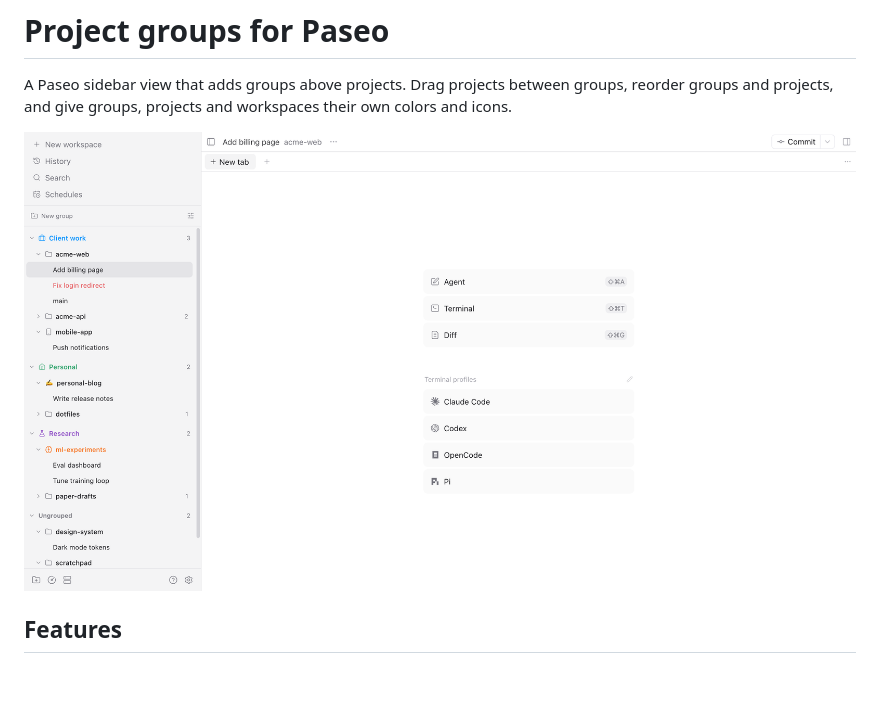
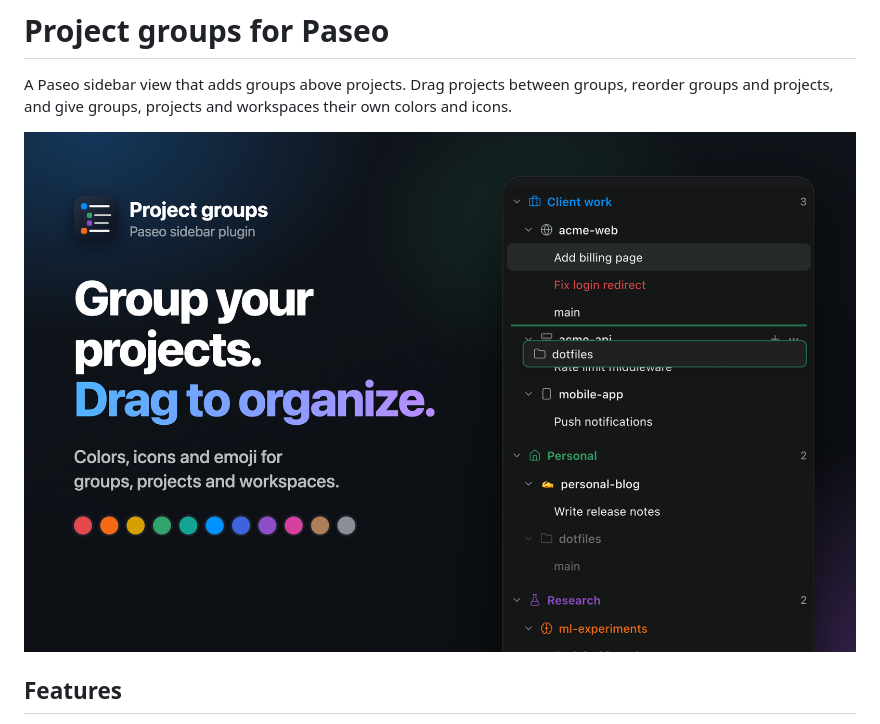
Before and after one commit to Bugathur/paseo-project-groups, a Markdown page: README.md, the part around the change. GitHub-like rendering; pictures changed too: assets/thumbnail.png (added); blank space fills up the shorter version.

Commit message:
Add a listing thumbnail
A 16:10 thumbnail with a zoomed, dark-theme sidebar mid-drag, so the
registry card shows the plugin instead of the whole app window. Demo
data only. Bump to 1.0.1.

Co-Authored-By: Claude Opus 5.5 <noreply@anthropic.com>

```diff
--- a/README.md
+++ b/README.md
@@ -2,7 +2,7 @@
 
 A Paseo sidebar view that adds groups above projects. Drag projects between groups, reorder groups and projects, and give groups, projects and workspaces their own colors and icons.
 
-![Sidebar with project groups](assets/screenshot-sidebar.png)
+![Project groups](assets/thumbnail.png)
 
 ## Features
 
```
Also changed, not shown: 2 other files.
